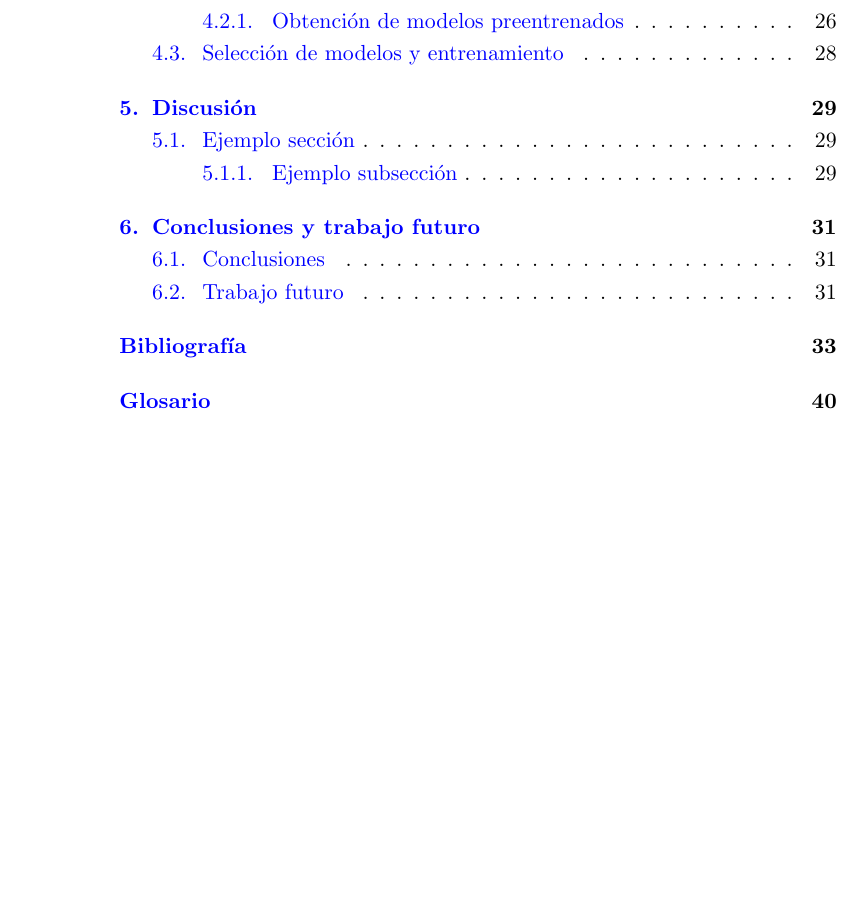
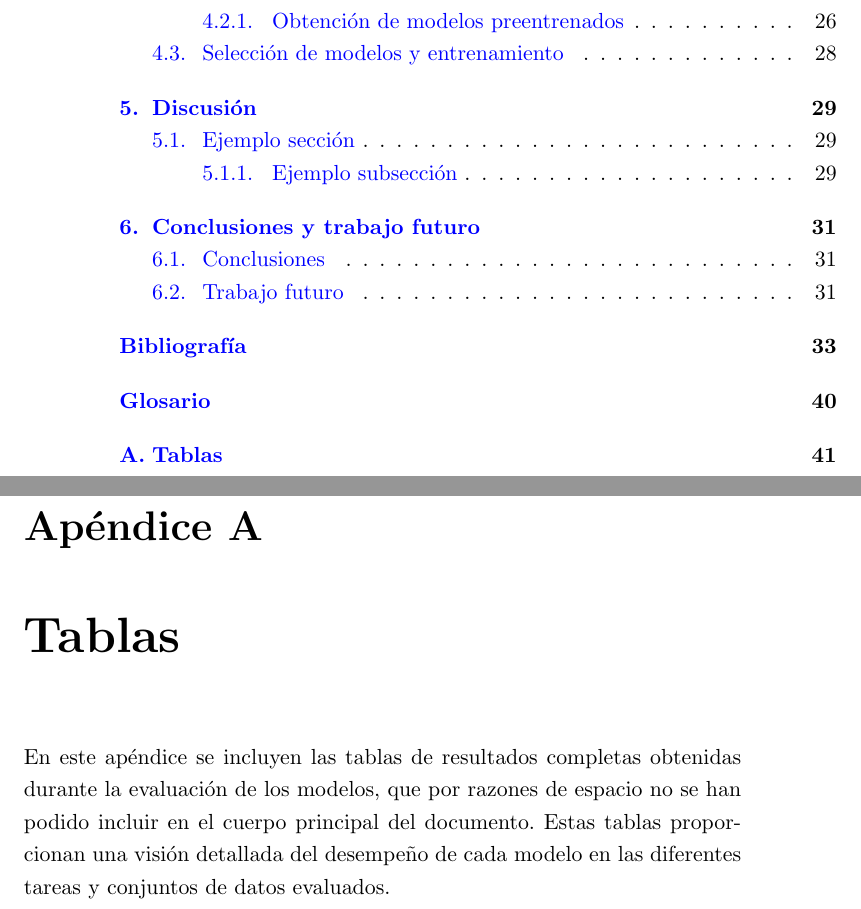
Before and after one commit to davidgc14/TalentCLEF-TaskA, a LaTeX book (latex/TFM.tex, which reads latex/capitulos/Tablas.tex): part of page 10 of 55 before the commit and two parts of pages 10 and 55 of 56 after it, the two joined at a grey line, cut so that both start at the same text, the shorter picture padded with empty space. Compiled offline with pdfLaTeX.

Commit message:
feat: Add new Apendix section to store full scoreboards

```diff
--- /dev/null
+++ b/latex/capitulos/Tablas.tex
@@ -0,0 +1,10 @@
+%%%%%%%%%%%%%%%%%%%%%%%%%%%%%%%%%%%%%%%%%%%%%%%%%%%
+%%% APÉNDICE: TABLAS
+%%%%%%%%%%%%%%%%%%%%%%%%%%%%%%%%%%%%%%%%%%%%%%%%%%%
+
+\chapter{Tablas}
+\label{ch:Tablas}
+\fancyhead[RE]{\textsc{APÉNDICE} \thechapter. Tablas}
+\fancyhead[LO]{\textsc{APÉNDICE} \thechapter. Tablas}
+
+\noindent En este apéndice se incluyen las tablas de resultados completas obtenidas durante la evaluación de los modelos, que por razones de espacio no se han podido incluir en el cuerpo principal del documento. Estas tablas proporcionan una visión detallada del desempeño de cada modelo en las diferentes tareas y conjuntos de datos evaluados.
```
Also changed, not shown: latex/TFM.tex (+4 -9 lines), 1 other file.
